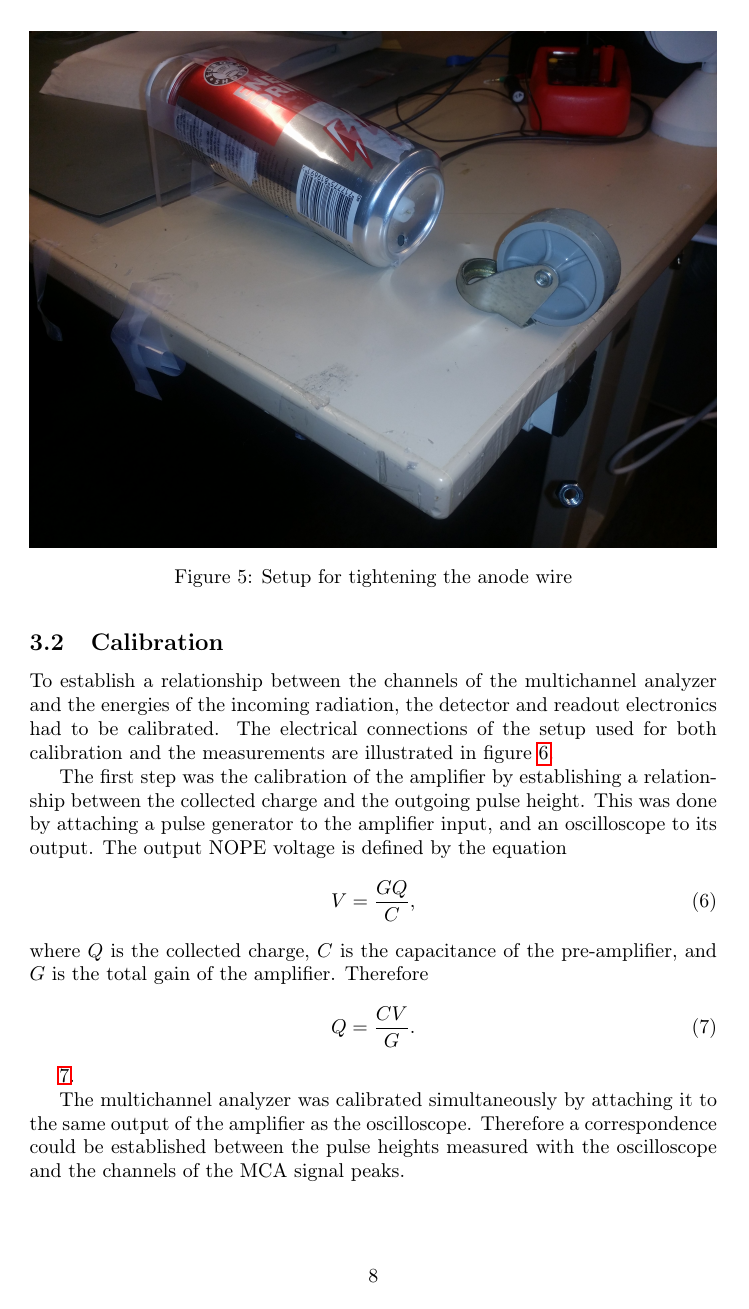
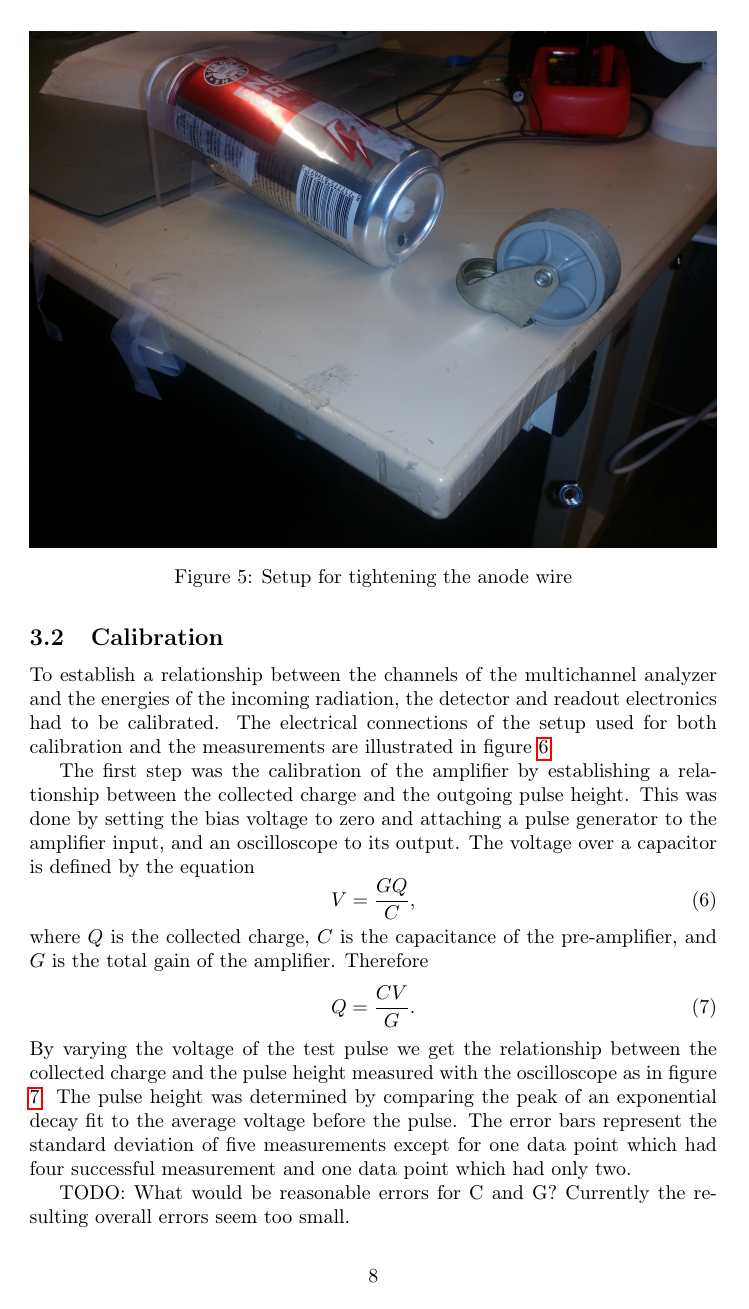
Before and after one commit to AgenttiX/proportional-counter, a LaTeX document (report/main.tex): page 8 of 18. Compiled offline with pdfLaTeX.

Commit message:
Add text here and there

```diff
--- a/report/main.tex
+++ b/report/main.tex
@@ -315,8 +318,8 @@ The electrical connections of the setup used for both calibration and the measur
 \end{figure}
 
 The first step was the calibration of the amplifier by establishing a relationship between the collected charge and the outgoing pulse height.
-This was done by attaching a pulse generator to the amplifier input, and an oscilloscope to its output.
-The output NOPE voltage is defined by the equation
+This was done by setting the bias voltage to zero and attaching a pulse generator to the amplifier input, and an oscilloscope to its output.
+The voltage over a capacitor is defined by the equation
 \begin{equation}
 V = \frac{GQ}{C},
 \end{equation}
@@ -325,8 +328,11 @@ Therefore
 \begin{equation}
 Q = \frac{CV}{G}.
 \end{equation}
+By varying the voltage of the test pulse we get the relationship between the collected charge and the pulse height measured with the oscilloscope as in figure \ref{fig:amp_calibration}.
+The pulse height was determined by comparing the peak of an exponential decay fit to the average voltage before the pulse.
+The error bars represent the standard deviation of five measurements except for one data point which had four successful measurement and one data point which had only two.
 
-\ref{fig:amp_calibration}.
+TODO: What would be reasonable errors for C and G? Currently the resulting overall errors seem too small.
 
 \begin{figure}[ht!]
 \centering
```
Also changed, not shown: report/main.tex (13 more changed lines).
